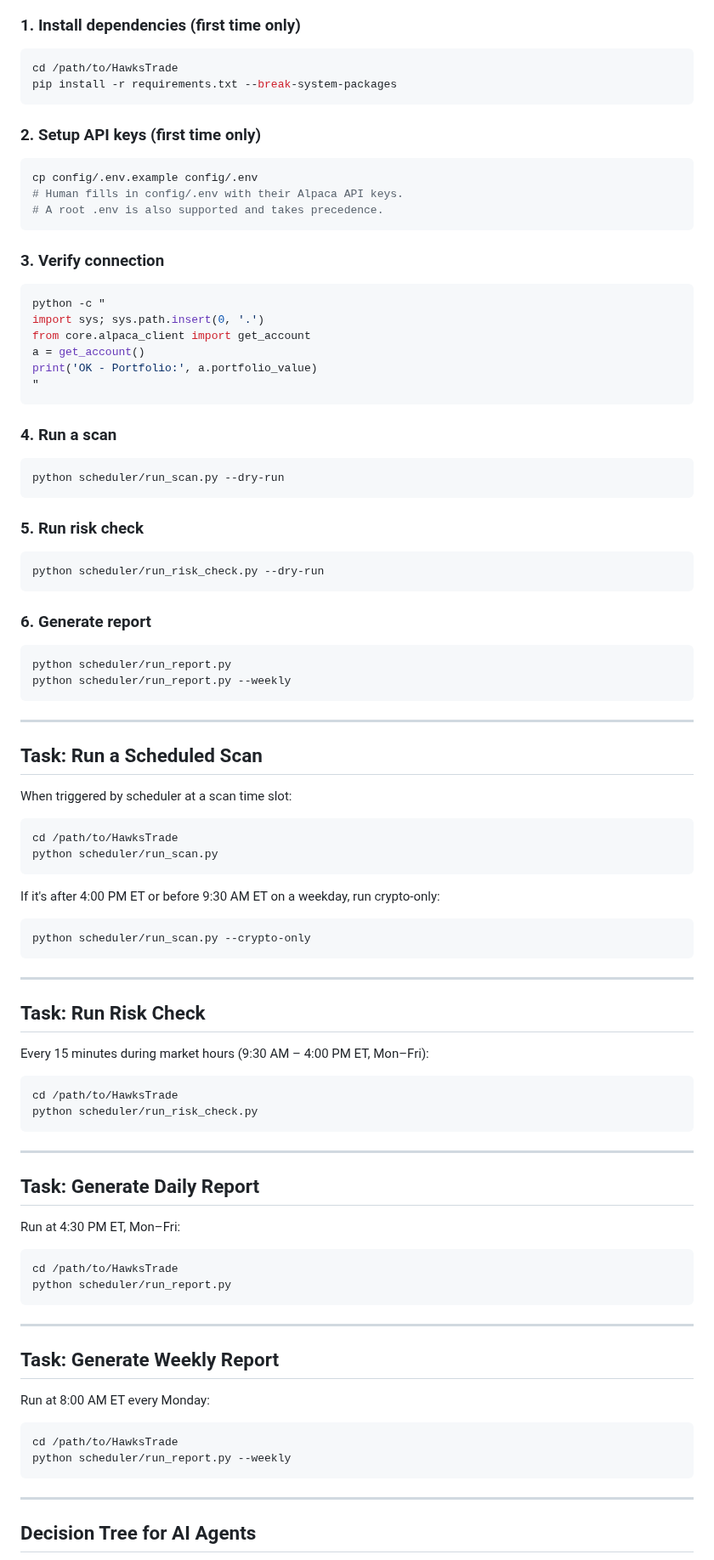
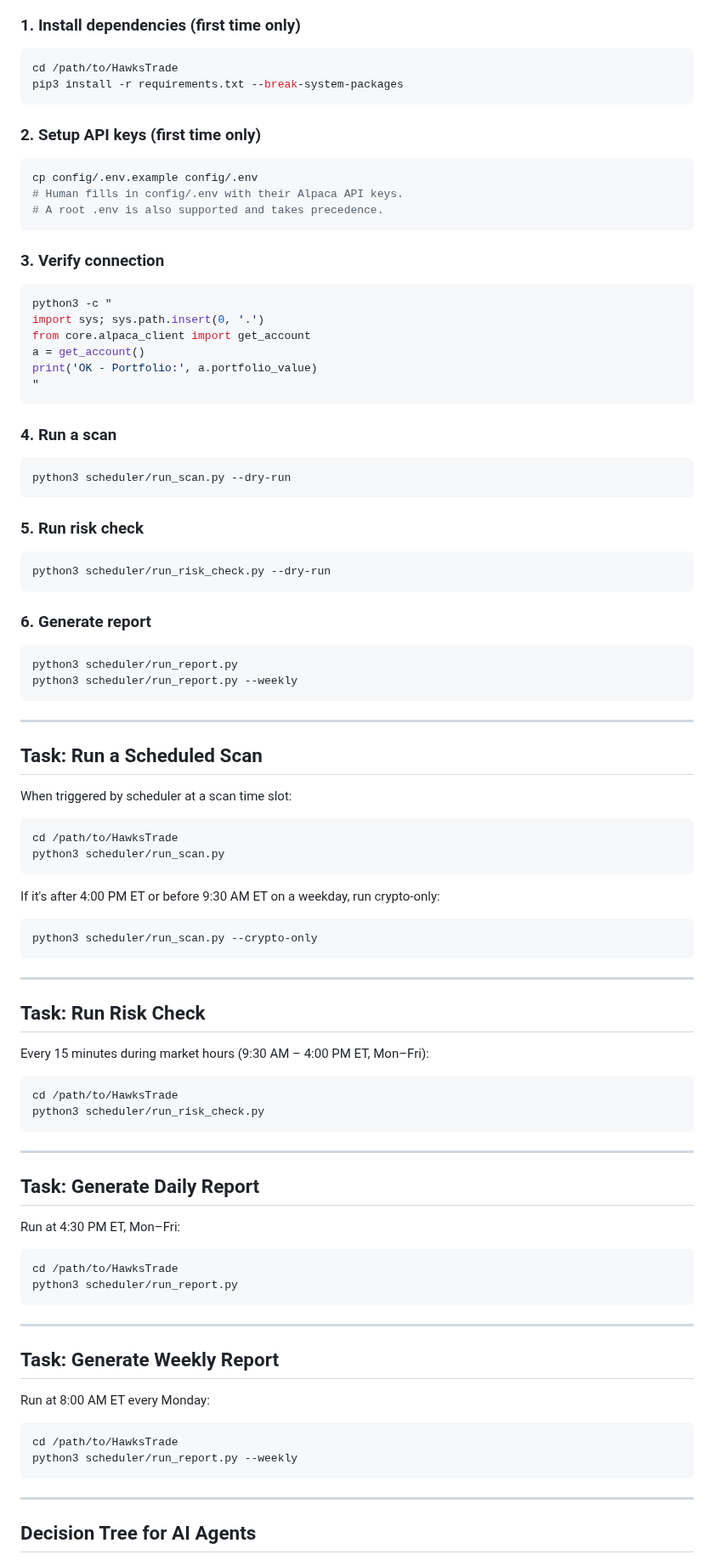
Before and after one commit to aruc-dev/HawksTrade, a Markdown page: AGENTS.md, the part around the change. Shown at 85% size. GitHub-like rendering.

````diff
--- a/AGENTS.md
+++ b/AGENTS.md
@@ -31,7 +31,7 @@ Before proceeding, confirm you can answer YES to all of the following:
 ### 1. Install dependencies (first time only)
 ```bash
 cd /path/to/HawksTrade
-pip install -r requirements.txt --break-system-packages
+pip3 install -r requirements.txt --break-system-packages
 ```
 
 ### 2. Setup API keys (first time only)
@@ -43,7 +43,7 @@ cp config/.env.example config/.env
 
 ### 3. Verify connection
 ```bash
-python -c "
+python3 -c "
 import sys; sys.path.insert(0, '.')
 from core.alpaca_client import get_account
 a = get_account()
@@ -53,18 +53,18 @@ print('OK - Portfolio:', a.portfolio_value)
 
 ### 4. Run a scan
 ```bash
-python scheduler/run_scan.py --dry-run
+python3 scheduler/run_scan.py --dry-run
 ```
 
 ### 5. Run risk check
 ```bash
-python scheduler/run_risk_check.py --dry-run
+python3 scheduler/run_risk_check.py --dry-run
 ```
 
 ### 6. Generate report
 ```bash
-python scheduler/run_report.py
-python scheduler/run_report.py --weekly
+python3 scheduler/run_report.py
+python3 scheduler/run_report.py --weekly
 ```
 
 ---
@@ -74,12 +74,12 @@ python scheduler/run_report.py --weekly
 When triggered by scheduler at a scan time slot:
 ```bash
 cd /path/to/HawksTrade
-python scheduler/run_scan.py
+python3 scheduler/run_scan.py
 ```
 
 If it's after 4:00 PM ET or before 9:30 AM ET on a weekday, run crypto-only:
 ```bash
-python scheduler/run_scan.py --crypto-only
+python3 scheduler/run_scan.py --crypto-only
 ```
 
 ---
@@ -89,7 +89,7 @@ python scheduler/run_scan.py --crypto-only
 Every 15 minutes during market hours (9:30 AM – 4:00 PM ET, Mon–Fri):
 ```bash
 cd /path/to/HawksTrade
-python scheduler/run_risk_check.py
+python3 scheduler/run_risk_check.py
 ```
 
 ---
@@ -99,7 +99,7 @@ python scheduler/run_risk_check.py
 Run at 4:30 PM ET, Mon–Fri:
 ```bash
 cd /path/to/HawksTrade
-python scheduler/run_report.py
+python3 scheduler/run_report.py
 ```
 
 ---
@@ -109,7 +109,7 @@ python scheduler/run_report.py
 Run at 8:00 AM ET every Monday:
 ```bash
 cd /path/to/HawksTrade
-python scheduler/run_report.py --weekly
+python3 scheduler/run_report.py --weekly
 ```
 
 ---
````
Also changed, not shown: CLAUDE.md (+27 -27 lines).
